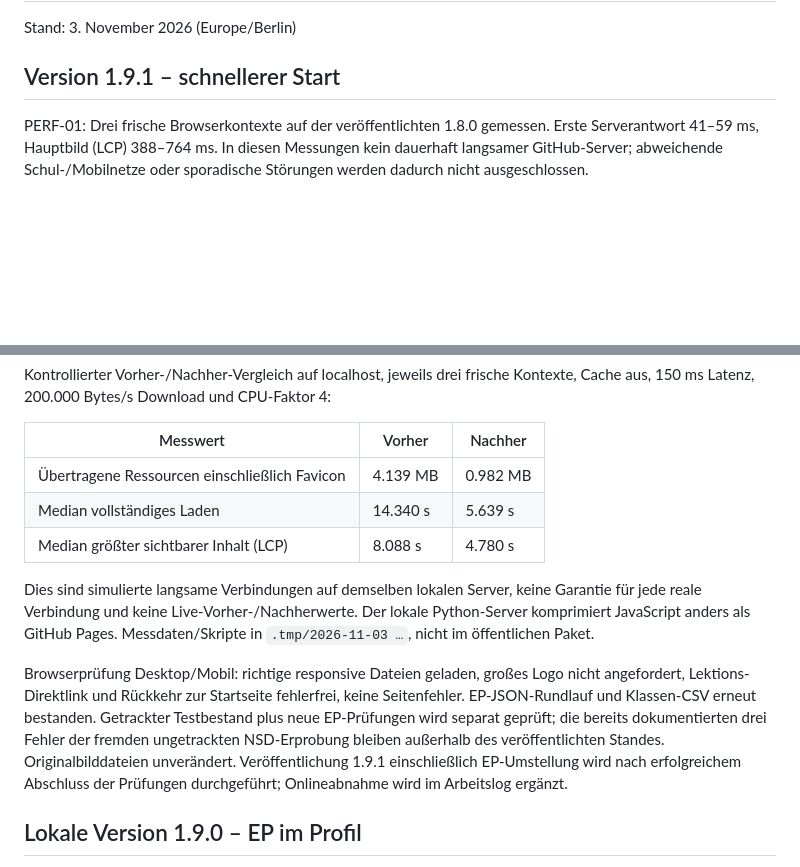
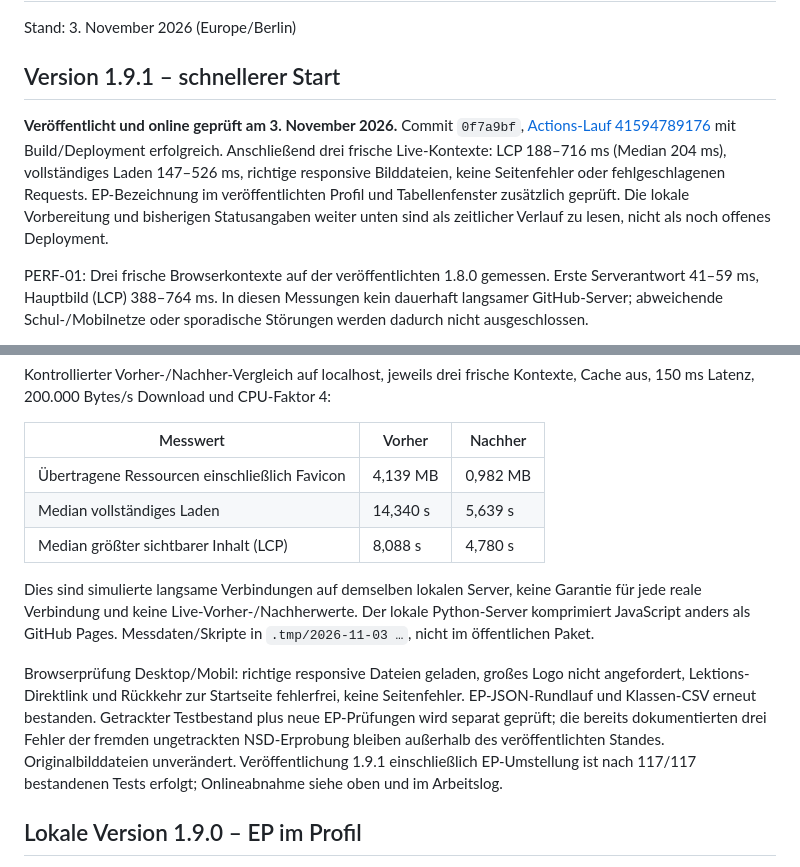
Before and after one commit to JakobSawazki/AlgoLab, a Markdown page: docs/documentation.md, 2 parts joined by grey strips. Rendered like a GitHub page; blank space fills up the shorter version.

```diff
--- a/docs/documentation.md
+++ b/docs/documentation.md
@@ -3,6 +3,15 @@
 Stand: 3. November 2026 (Europe/Berlin)
 
 ## Version 1.9.1 – schnellerer Start
+
+**Veröffentlicht und online geprüft am 3. November 2026.** Commit `0f7a9bf`,
+[Actions-Lauf 41594789176](https://github.com/JakobSawazki/AlgoLab/actions/runs/41594789176)
+mit Build/Deployment erfolgreich. Anschließend drei frische Live-Kontexte:
+LCP 188–716 ms (Median 204 ms), vollständiges Laden 147–526 ms, richtige
+responsive Bilddateien, keine Seitenfehler oder fehlgeschlagenen Requests.
+EP-Bezeichnung im veröffentlichten Profil und Tabellenfenster zusätzlich
+geprüft. Die lokale Vorbereitung und bisherigen Statusangaben weiter unten
+sind als zeitlicher Verlauf zu lesen, nicht als noch offenes Deployment.
 
 PERF-01: Drei frische Browserkontexte auf der veröffentlichten 1.8.0 gemessen.
 Erste Serverantwort 41–59 ms, Hauptbild (LCP) 388–764 ms. In diesen Messungen
@@ -23,9 +32,9 @@ Kontexte, Cache aus, 150 ms Latenz, 200.000 Bytes/s Download und CPU-Faktor 4:
 
 | Messwert | Vorher | Nachher |
 | --- | --- | --- |
-| Übertragene Ressourcen einschließlich Favicon | 4.139 MB | 0.982 MB |
-| Median vollständiges Laden | 14.340 s | 5.639 s |
-| Median größter sichtbarer Inhalt (LCP) | 8.088 s | 4.780 s |
+| Übertragene Ressourcen einschließlich Favicon | 4,139 MB | 0,982 MB |
+| Median vollständiges Laden | 14,340 s | 5,639 s |
+| Median größter sichtbarer Inhalt (LCP) | 8,088 s | 4,780 s |
 
 Dies sind simulierte langsame Verbindungen auf demselben lokalen Server,
 keine Garantie für jede reale Verbindung und keine Live-Vorher-/Nachherwerte.
@@ -38,8 +47,8 @@ keine Seitenfehler. EP-JSON-Rundlauf und Klassen-CSV erneut bestanden.
 Getrackter Testbestand plus neue EP-Prüfungen wird separat geprüft; die bereits
 dokumentierten drei Fehler der fremden ungetrackten NSD-Erprobung bleiben
 außerhalb des veröffentlichten Standes. Originalbilddateien unverändert.
-Veröffentlichung 1.9.1 einschließlich EP-Umstellung wird nach erfolgreichem
-Abschluss der Prüfungen durchgeführt; Onlineabnahme wird im Arbeitslog ergänzt.
+Veröffentlichung 1.9.1 einschließlich EP-Umstellung ist nach 117/117
+bestandenen Tests erfolgt; Onlineabnahme siehe oben und im Arbeitslog.
 
 ## Lokale Version 1.9.0 – EP im Profil
 
```
Also changed, not shown: TASKS.md (+10 -7 lines), docs/work-log.md (+15 -0 lines).
